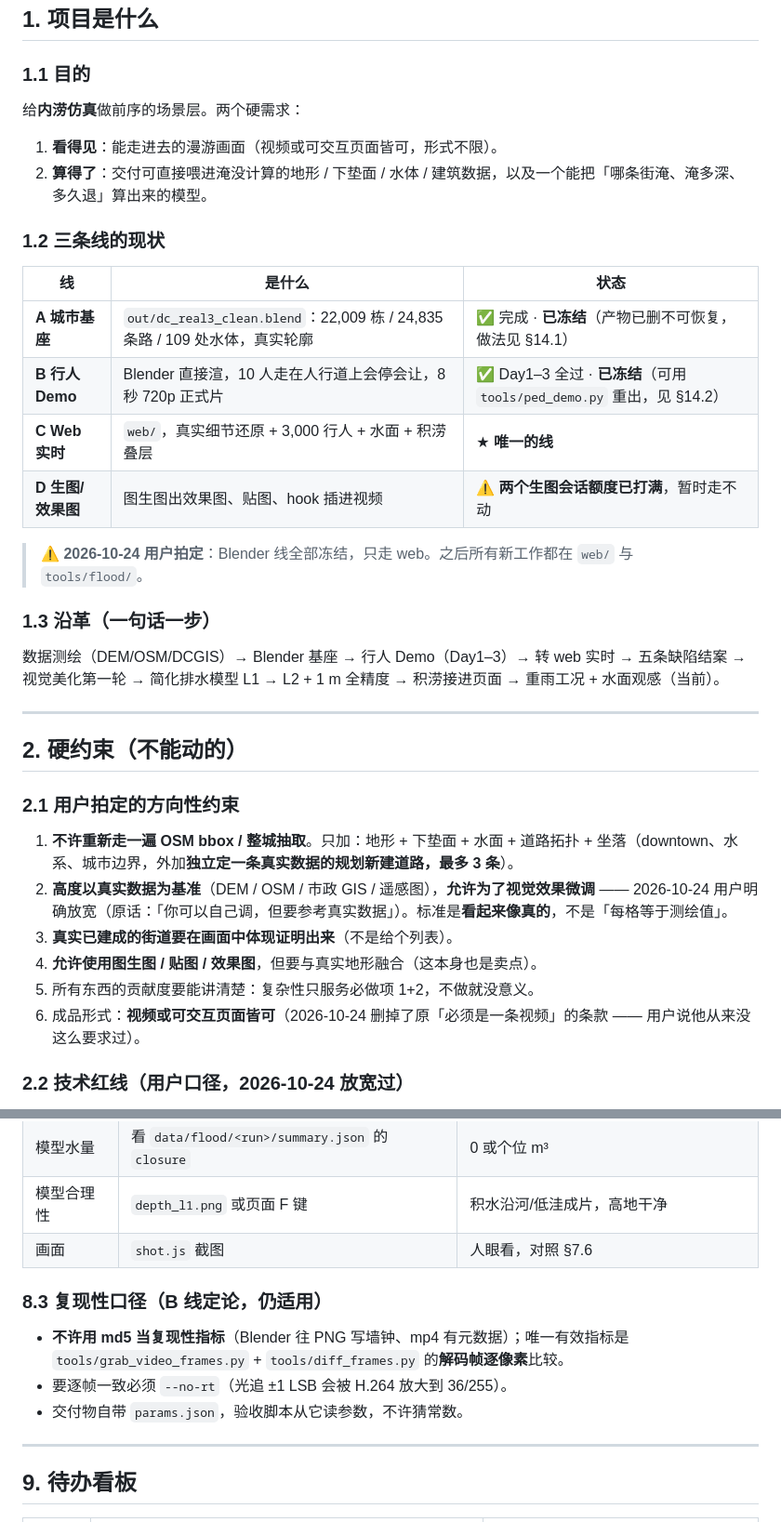
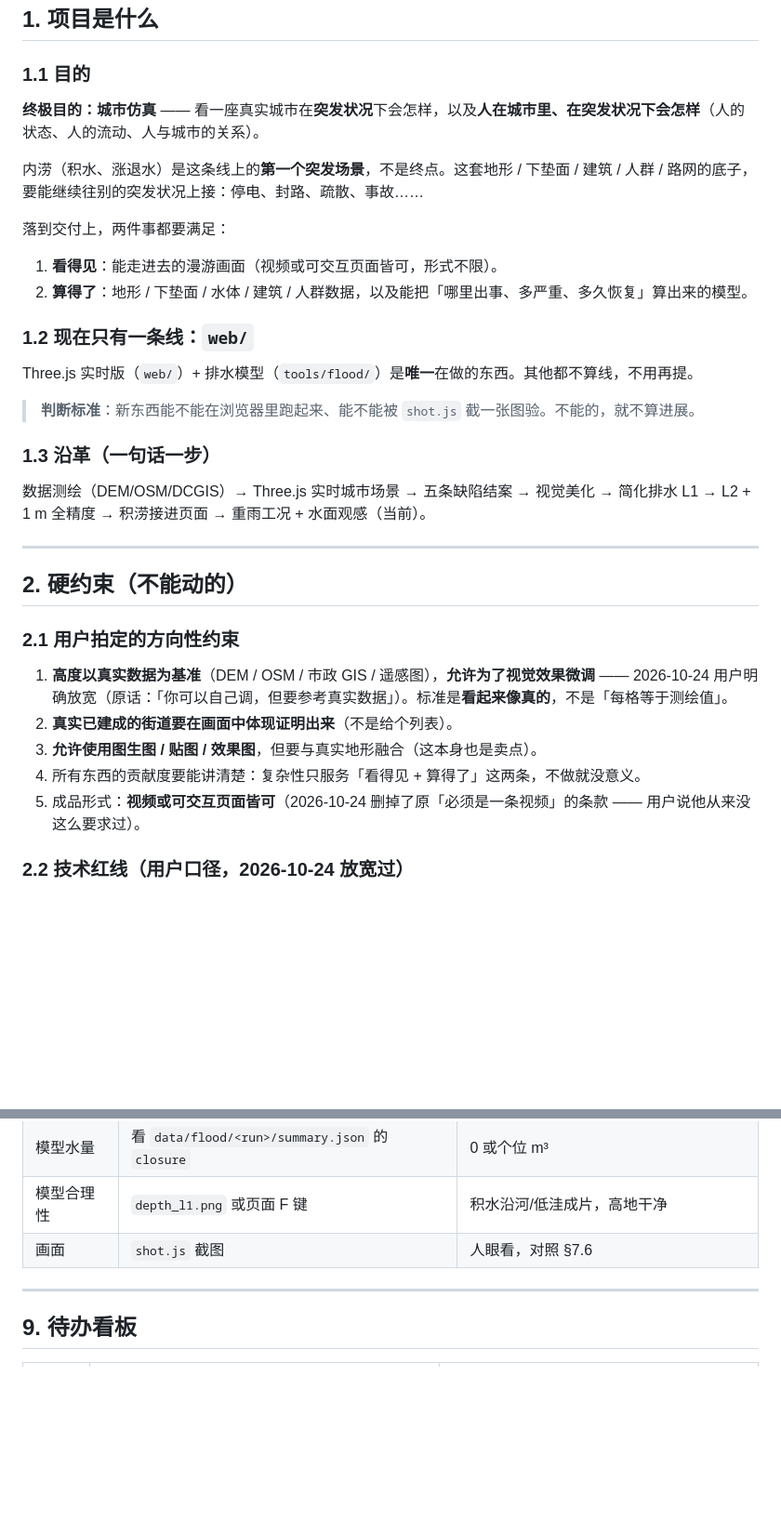
Before and after one commit to XiaoCde/Urban-simulation, a Markdown page: 项目总览.md, 2 parts joined by grey strips. Shown at 93% size. Drawn GitHub-style; blank space fills up the shorter version.

```diff
--- a/项目总览.md
+++ b/项目总览.md
@@ -36,24 +41,23 @@ cd ..; D:\citysim\venv\Scripts\python.exe tools\flood\simple_drainage.py --res 4
 
 ### 1.1 目的
 
-给**内涝仿真**做前序的场景层。两个硬需求：
+**终极目的：城市仿真** —— 看一座真实城市在**突发状况**下会怎样，以及**人在城市里、在突发状况下会怎样**（人的状态、人的流动、人与城市的关系）。
+
+内涝（积水、涨退水）是这条线上的**第一个突发场景**，不是终点。这套地形 / 下垫面 / 建筑 / 人群 / 路网的底子，要能继续往别的突发状况上接：停电、封路、疏散、事故……
+
+落到交付上，两件事都要满足：
 1. **看得见**：能走进去的漫游画面（视频或可交互页面皆可，形式不限）。
-2. **算得了**：交付可直接喂进淹没计算的地形 / 下垫面 / 水体 / 建筑数据，以及一个能把「哪条街淹、淹多深、多久退」算出来的模型。
+2. **算得了**：地形 / 下垫面 / 水体 / 建筑 / 人群数据，以及能把「哪里出事、多严重、多久恢复」算出来的模型。
 
-### 1.2 三条线的现状
+### 1.2 现在只有一条线：`web/`
 
-| 线 | 是什么 | 状态 |
-|---|---|---|
-| **A 城市基座** | `out/dc_real3_clean.blend`：22,009 栋 / 24,835 条路 / 109 处水体，真实轮廓 | ✅ 完成 · **已冻结**（产物已删不可恢复，做法见 §14.1） |
-| **B 行人 Demo** | Blender 直接渲，10 人走在人行道上会停会让，8 秒 720p 正式片 | ✅ Day1–3 全过 · **已冻结**（可用 `tools/ped_demo.py` 重出，见 §14.2） |
-| **C Web 实时** | `web/`，真实细节还原 + 3,000 行人 + 水面 + 积涝叠层 | ★ **唯一的线** |
-| **D 生图/效果图** | 图生图出效果图、贴图、hook 插进视频 | ⚠️ **两个生图会话额度已打满**，暂时走不动 |
+Three.js 实时版（`web/`）+ 排水模型（`tools/flood/`）是**唯一**在做的东西。其他都不算线，不用再提。
 
-> **⚠️ 2026-10-24 用户拍定**：Blender 线全部冻结，只走 web。之后所有新工作都在 `web/` 与 `tools/flood/`。
+> **判断标准**：新东西能不能在浏览器里跑起来、能不能被 `shot.js` 截一张图验。不能的，就不算进展。
 
 ### 1.3 沿革（一句话一步）
 
-数据测绘（DEM/OSM/DCGIS）→ Blender 基座 → 行人 Demo（Day1–3）→ 转 web 实时 → 五条缺陷结案 → 视觉美化第一轮 → 简化排水模型 L1 → L2 + 1 m 全精度 → 积涝接进页面 → 重雨工况 + 水面观感（当前）。
+数据测绘（DEM/OSM/DCGIS）→ Three.js 实时城市场景 → 五条缺陷结案 → 视觉美化 → 简化排水 L1 → L2 + 1 m 全精度 → 积涝接进页面 → 重雨工况 + 水面观感（当前）。
 
 ---
 
@@ -61,12 +65,11 @@ cd ..; D:\citysim\venv\Scripts\python.exe tools\flood\simple_drainage.py --res 4
 
 ### 2.1 用户拍定的方向性约束
 
-1. **不许重新走一遍 OSM bbox / 整城抽取**。只加：地形 + 下垫面 + 水面 + 道路拓扑 + 坐落（downtown、水系、城市边界，外加**独立定一条真实数据的规划新建道路，最多 3 条**）。
-2. **高度以真实数据为基准**（DEM / OSM / 市政 GIS / 遥感图），**允许为了视觉效果微调** —— 2026-10-24 用户明确放宽（原话：「你可以自己调，但要参考真实数据」）。标准是**看起来像真的**，不是「每格等于测绘值」。
-3. **真实已建成的街道要在画面中体现证明出来**（不是给个列表）。
-4. **允许使用图生图 / 贴图 / 效果图**，但要与真实地形融合（这本身也是卖点）。
-5. 所有东西的贡献度要能讲清楚：复杂性只服务必做项 1+2，不做就没意义。
-6. 成品形式：**视频或可交互页面皆可**（2026-10-24 删掉了原「必须是一条视频」的条款 —— 用户说他从来没这么要求过）。
+1. **高度以真实数据为基准**（DEM / OSM / 市政 GIS / 遥感图），**允许为了视觉效果微调** —— 2026-10-24 用户明确放宽（原话：「你可以自己调，但要参考真实数据」）。标准是**看起来像真的**，不是「每格等于测绘值」。
+2. **真实已建成的街道要在画面中体现证明出来**（不是给个列表）。
+3. **允许使用图生图 / 贴图 / 效果图**，但要与真实地形融合（这本身也是卖点）。
+4. 所有东西的贡献度要能讲清楚：复杂性只服务「看得见 + 算得了」这两条，不做就没意义。
+5. 成品形式：**视频或可交互页面皆可**（2026-10-24 删掉了原「必须是一条视频」的条款 —— 用户说他从来没这么要求过）。
 
 ### 2.2 技术红线（用户口径，2026-10-24 放宽过）
 
@@ -481,12 +483,6 @@ AI 生成无缝贴图 9 张（`web/assets/aitex` + manifest）+ ambientCG 39 包
 | 模型合理性 | `depth_l1.png` 或页面 F 键 | 积水沿河/低洼成片，高地干净 |
 | 画面 | `shot.js` 截图 | 人眼看，对照 §7.6 |
 
-### 8.3 复现性口径（B 线定论，仍适用）
-
-- **不许用 md5 当复现性指标**（Blender 往 PNG 写墙钟、mp4 有元数据）；唯一有效指标是 `tools/grab_video_frames.py` + `tools/diff_frames.py` 的**解码帧逐像素**比较。
-- 要逐帧一致必须 `--no-rt`（光追 ±1 LSB 会被 H.264 放大到 36/255）。
-- 交付物自带 `params.json`，验收脚本从它读参数，不许猜常数。
-
 ---
 
 ## 9. 待办看板
```
Also changed, not shown: other parts of 项目总览.md (+26 -61 lines).
